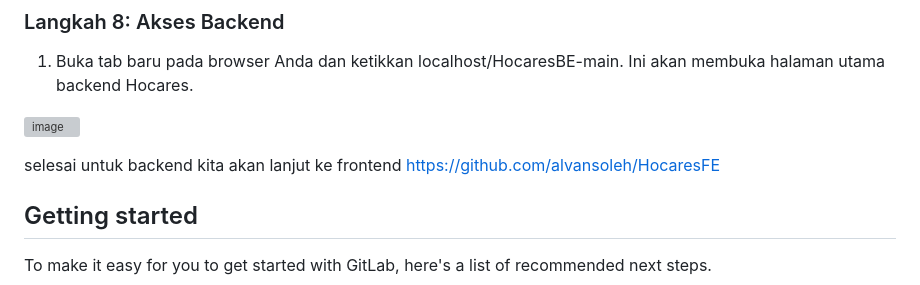
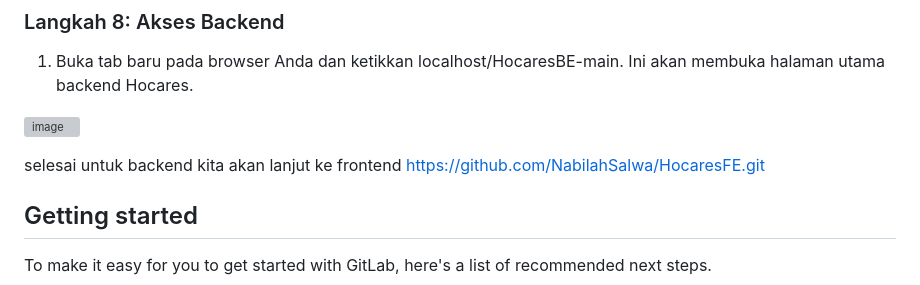
Before and after one commit to NabilahSalwa/HocaresBE, a Markdown page: README.md, the part around the change. GitHub-like rendering; grey boxes are pictures that could not be loaded.

```diff
--- a/README.md
+++ b/README.md
@@ -64,7 +64,7 @@ Selamat datang di panduan instalasi dan penggunaan untuk backend Hocares. Backen
 ![image](https://github.com/alvansoleh/HocaresBE/assets/134778608/53a8ebec-64fd-47b8-8c91-f9209f07611e)
 
 
-selesai untuk backend kita akan lanjut ke frontend https://github.com/alvansoleh/HocaresFE
+selesai untuk backend kita akan lanjut ke frontend https://github.com/NabilahSalwa/HocaresFE.git
 ## Getting started
 
 To make it easy for you to get started with GitLab, here's a list of recommended next steps.
```
